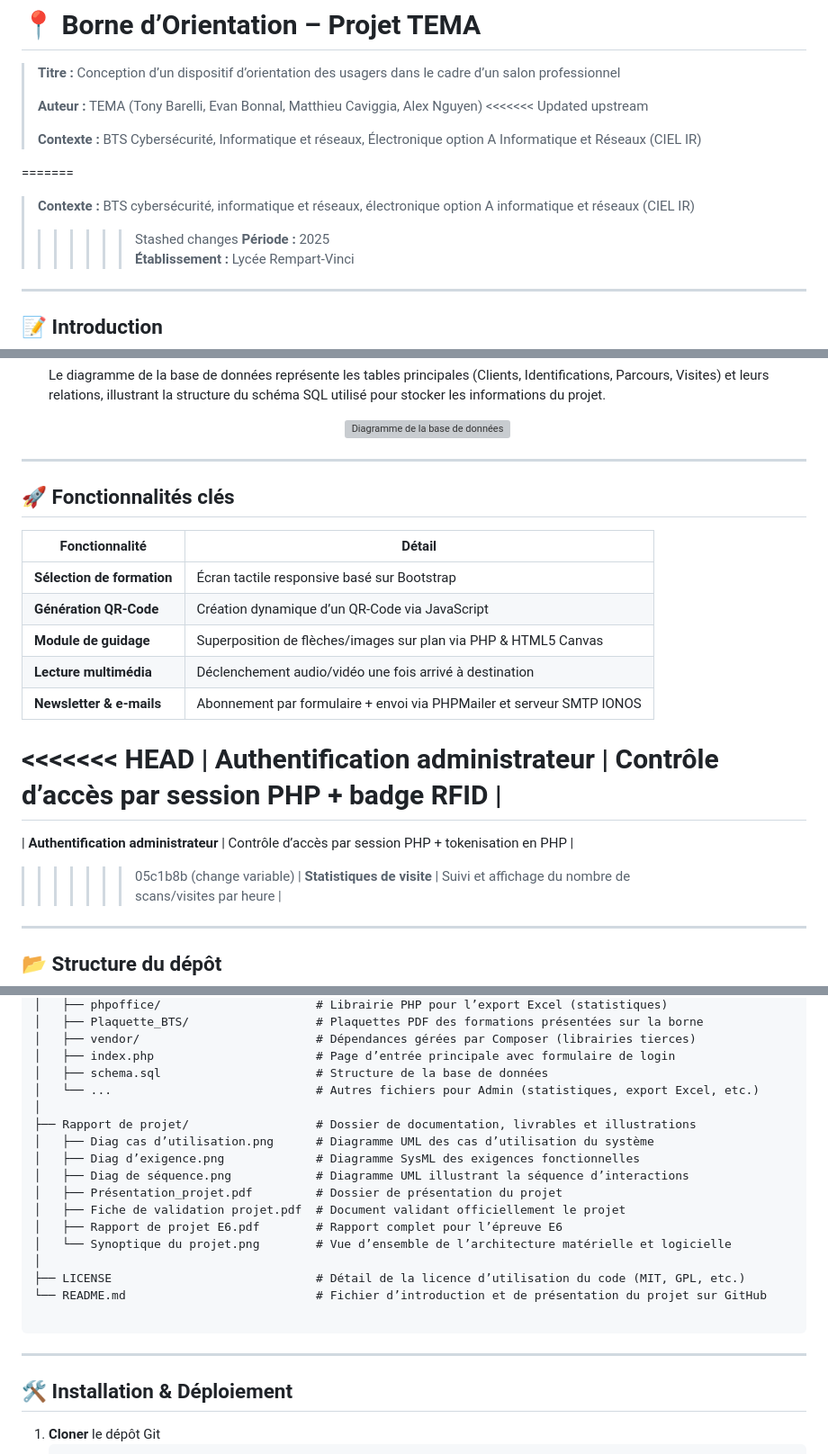
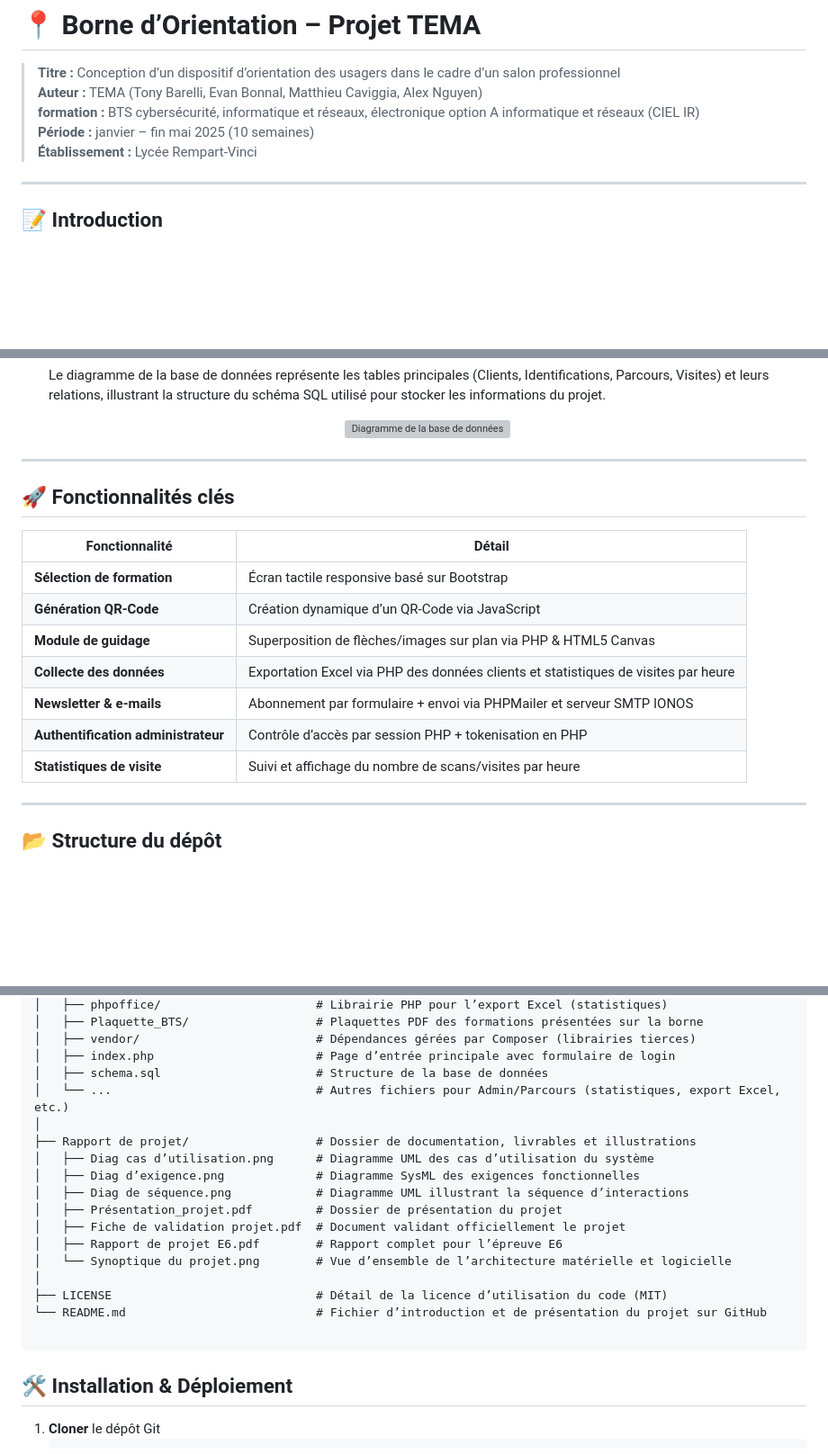
Before and after one commit to AlexaNgder/Projet_Borne_Orientation_E6_TEMA, a Markdown page: README.md, 3 parts joined by grey strips. Shown: that part at 90% size. Rendered like a GitHub page; blank space fills up the shorter version; grey boxes are pictures that could not be loaded.

Commit message:
Update README 2.0

````diff
--- a/README.md
+++ b/README.md
@@ -1,16 +1,9 @@
 # 📍 Borne d’Orientation – Projet TEMA
 
 > **Titre :** Conception d’un dispositif d’orientation des usagers dans le cadre d’un salon professionnel
->
 > **Auteur :** TEMA  (Tony Barelli, Evan Bonnal, Matthieu Caviggia, Alex Nguyen)
-<<<<<<< Updated upstream
->
-> **Contexte :** BTS Cybersécurité, Informatique et réseaux, Électronique option A Informatique et Réseaux (CIEL IR)
->
-=======
-> **Contexte :** BTS cybersécurité, informatique et réseaux, électronique option A informatique et réseaux (CIEL IR)
->>>>>>> Stashed changes
-> **Période :** 2025
+> **formation :** BTS cybersécurité, informatique et réseaux, électronique option A informatique et réseaux (CIEL IR)
+> **Période :** janvier – fin mai 2025 (10 semaines)
 > **Établissement :** Lycée Rempart-Vinci
 
 ---
@@ -158,7 +147,6 @@ L’objectif à long terme est d’optimiser l’accessibilité des personnes en
 
 ---
 
-
 ## 🚀 Fonctionnalités clés
 
 | Fonctionnalité                        | Détail                                                                                   |
@@ -166,13 +154,9 @@ L’objectif à long terme est d’optimiser l’accessibilité des personnes en
 | **Sélection de formation**            | Écran tactile responsive basé sur Bootstrap                                              |
 | **Génération QR-Code**                | Création dynamique d’un QR-Code via JavaScript                                           |
 | **Module de guidage**                 | Superposition de flèches/images sur plan via PHP & HTML5 Canvas                          |
-| **Lecture multimédia**                | Déclenchement audio/vidéo une fois arrivé à destination                                  |
+| **Collecte des données**              | Exportation Excel via PHP des données clients et statistiques de visites par heure       |
 | **Newsletter & e-mails**              | Abonnement par formulaire + envoi via PHPMailer et serveur SMTP IONOS                    |
-<<<<<<< HEAD
-| **Authentification administrateur**   | Contrôle d’accès par session PHP + badge RFID                                            |
-=======
 | **Authentification administrateur**   | Contrôle d’accès par session PHP  + tokenisation en PHP                                  |
->>>>>>> 05c1b8b (change variable)
 | **Statistiques de visite**            | Suivi et affichage du nombre de scans/visites par heure                                  |
 
 ---
@@ -202,7 +186,7 @@ L’objectif à long terme est d’optimiser l’accessibilité des personnes en
 │   ├── vendor/                         # Dépendances gérées par Composer (librairies tierces)
 │   ├── index.php                       # Page d’entrée principale avec formulaire de login
 │   ├── schema.sql                      # Structure de la base de données
-│   └── ...                             # Autres fichiers pour Admin (statistiques, export Excel, etc.)
+│   └── ...                             # Autres fichiers pour Admin/Parcours (statistiques, export Excel, etc.)
 │
 ├── Rapport de projet/                  # Dossier de documentation, livrables et illustrations
 │   ├── Diag cas d’utilisation.png      # Diagramme UML des cas d’utilisation du système
@@ -213,13 +197,10 @@ L’objectif à long terme est d’optimiser l’accessibilité des personnes en
 │   ├── Rapport de projet E6.pdf        # Rapport complet pour l’épreuve E6
 │   └── Synoptique du projet.png        # Vue d’ensemble de l’architecture matérielle et logicielle
 │
-├── LICENSE                             # Détail de la licence d’utilisation du code (MIT, GPL, etc.)
+├── LICENSE                             # Détail de la licence d’utilisation du code (MIT)
 └── README.md                           # Fichier d’introduction et de présentation du projet sur GitHub
 
 ```
-
----
-
 ## 🛠️ Installation & Déploiement
 
 1. **Cloner** le dépôt Git
````
Also changed, not shown: other parts of README.md (+7 -11 lines).
